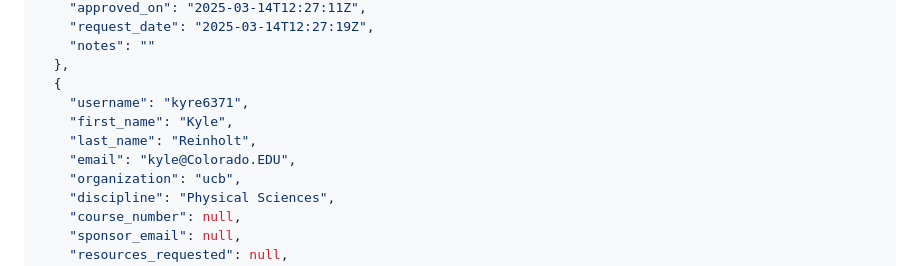
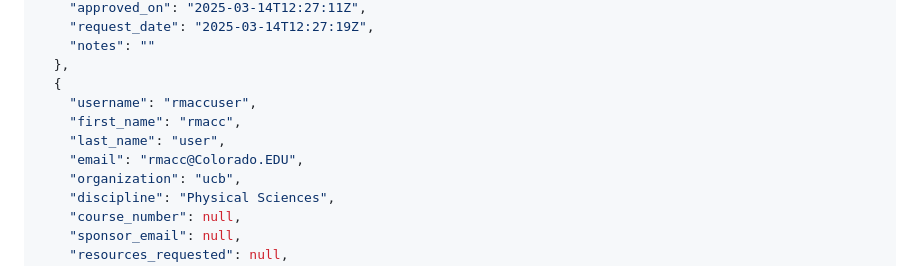
Before and after one commit to ResearchComputing/RCAMP, a Markdown page: README.md, the part around the change. Rendered like a GitHub page.

Commit message:
Removing my username

```diff
--- a/README.md
+++ b/README.md
@@ -124,10 +124,10 @@ $ curl -u <user>:<pass> "http://rcamp2.rc.int.colorado.edu/api/accountrequests/?
     "notes": ""
   },
   {
-    "username": "kyre6371",
-    "first_name": "Kyle",
-    "last_name": "Reinholt",
-    "email": "kyle@Colorado.EDU",
+    "username": "rmaccuser",
+    "first_name": "rmacc",
+    "last_name": "user",
+    "email": "rmacc@Colorado.EDU",
     "organization": "ucb",
     "discipline": "Physical Sciences",
     "course_number": null,
```
